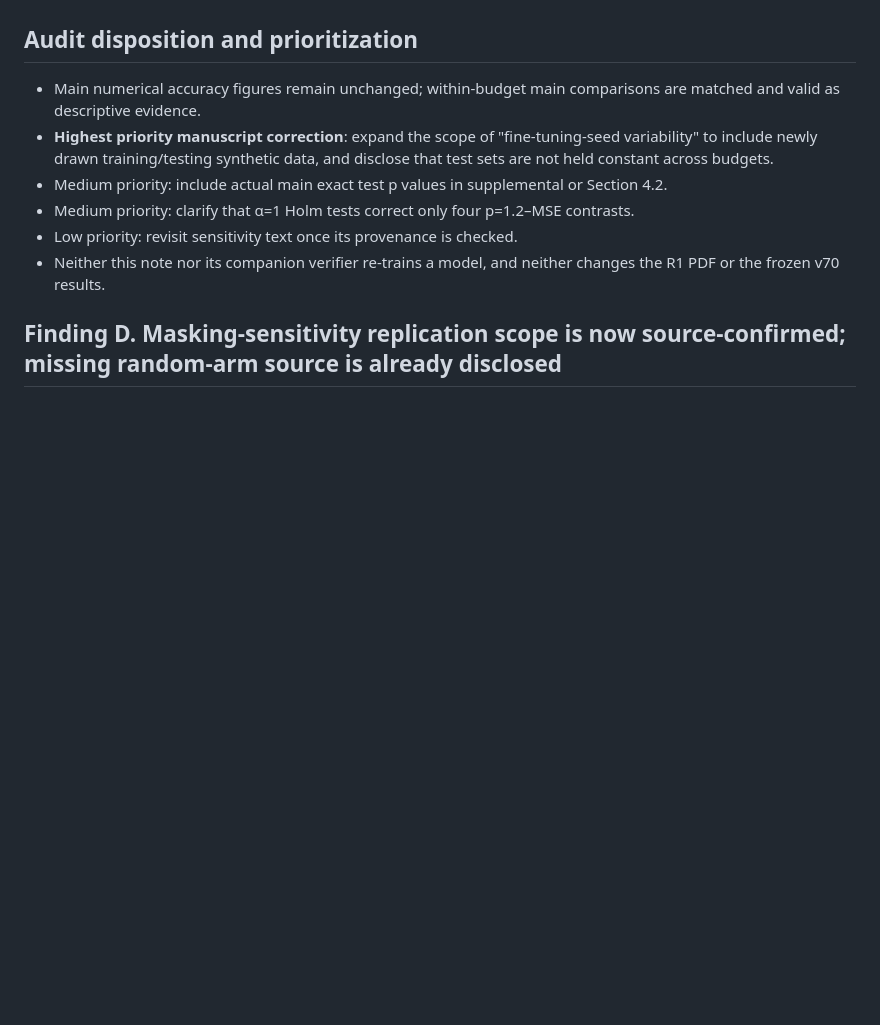
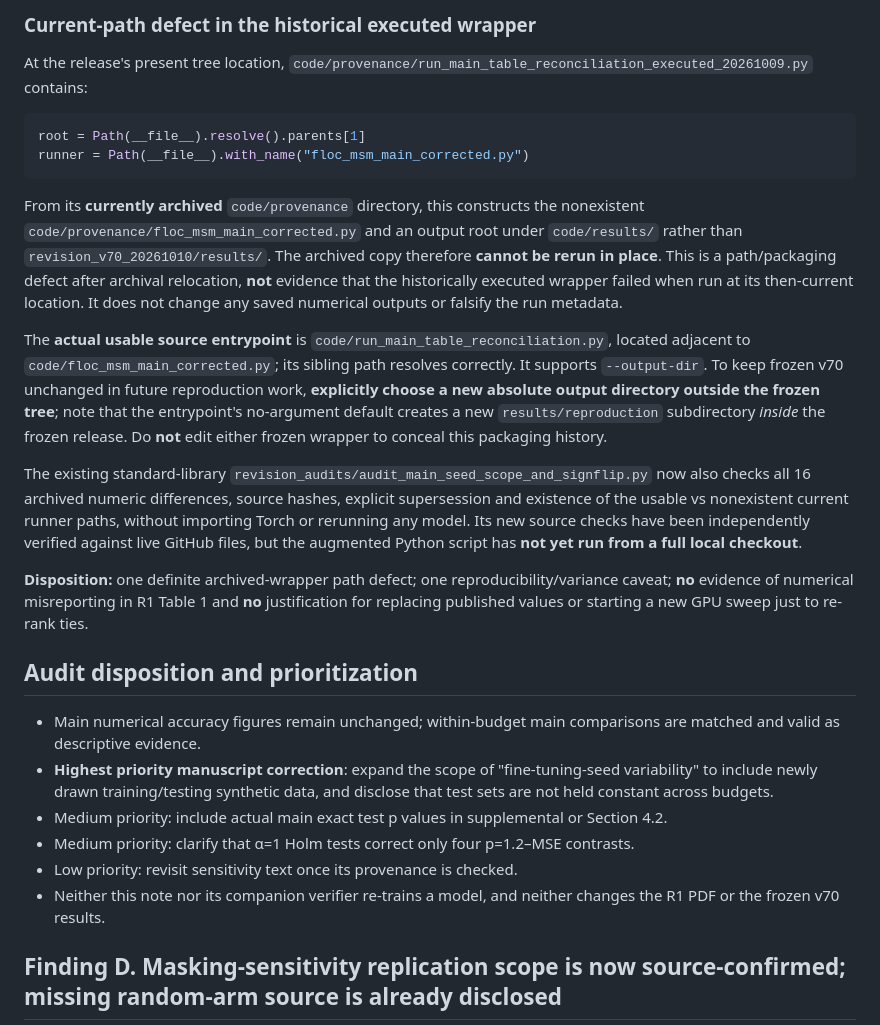
Before and after one commit to yangyu-ieee/floc-msm-sp, a Markdown page: revision_audits/2026-11-13_R1_seed_scope_and_inference_audit.md, the part around one of its changes. GitHub-like rendering; blank space fills up the shorter version.

````diff
--- a/revision_audits/2026-11-13_R1_seed_scope_and_inference_audit.md
+++ b/revision_audits/2026-11-13_R1_seed_scope_and_inference_audit.md
@@ -88,3 +121,20 @@ Avoid the word "preregistered" or a global familywise-error-control claim unless
+### Current-path defect in the historical executed wrapper
+
+At the release's present tree location, `code/provenance/run_main_table_reconciliation_executed_20261009.py` contains:
+
+```python
+root = Path(__file__).resolve().parents[1]
+runner = Path(__file__).with_name("floc_msm_main_corrected.py")
+```
+
+From its **currently archived** `code/provenance` directory, this constructs the nonexistent `code/provenance/floc_msm_main_corrected.py` and an output root under `code/results/` rather than `revision_v70_20261010/results/`. The archived copy therefore **cannot be rerun in place**. This is a path/packaging defect after archival relocation, **not** evidence that the historically executed wrapper failed when run at its then-current location. It does not change any saved numerical outputs or falsify the run metadata.
+
+The **actual usable source entrypoint** is `code/run_main_table_reconciliation.py`, located adjacent to `code/floc_msm_main_corrected.py`; its sibling path resolves correctly. It supports `--output-dir`. To keep frozen v70 unchanged in future reproduction work, **explicitly choose a new absolute output directory outside the frozen tree**; note that the entrypoint's no-argument default creates a new `results/reproduction` subdirectory *inside* the frozen release. Do **not** edit either frozen wrapper to conceal this packaging history.
+
+The existing standard-library `revision_audits/audit_main_seed_scope_and_signflip.py` now also checks all 16 archived numeric differences, source hashes, explicit supersession and existence of the usable vs nonexistent current runner paths, without importing Torch or rerunning any model. Its new source checks have been independently verified against live GitHub files, but the augmented Python script has **not yet run from a full local checkout**.
+
+**Disposition:** one definite archived-wrapper path defect; one reproducibility/variance caveat; **no** evidence of numerical misreporting in R1 Table 1 and **no** justification for replacing published values or starting a new GPU sweep just to re-rank ties.
+
 ## Audit disposition and prioritization
 
 - Main numerical accuracy figures remain unchanged; within-budget main comparisons are matched and valid as descriptive evidence.
````
Also changed, not shown: other parts of revision_audits/2026-11-13_R1_seed_scope_and_inference_audit.md (+33 -0 lines).
